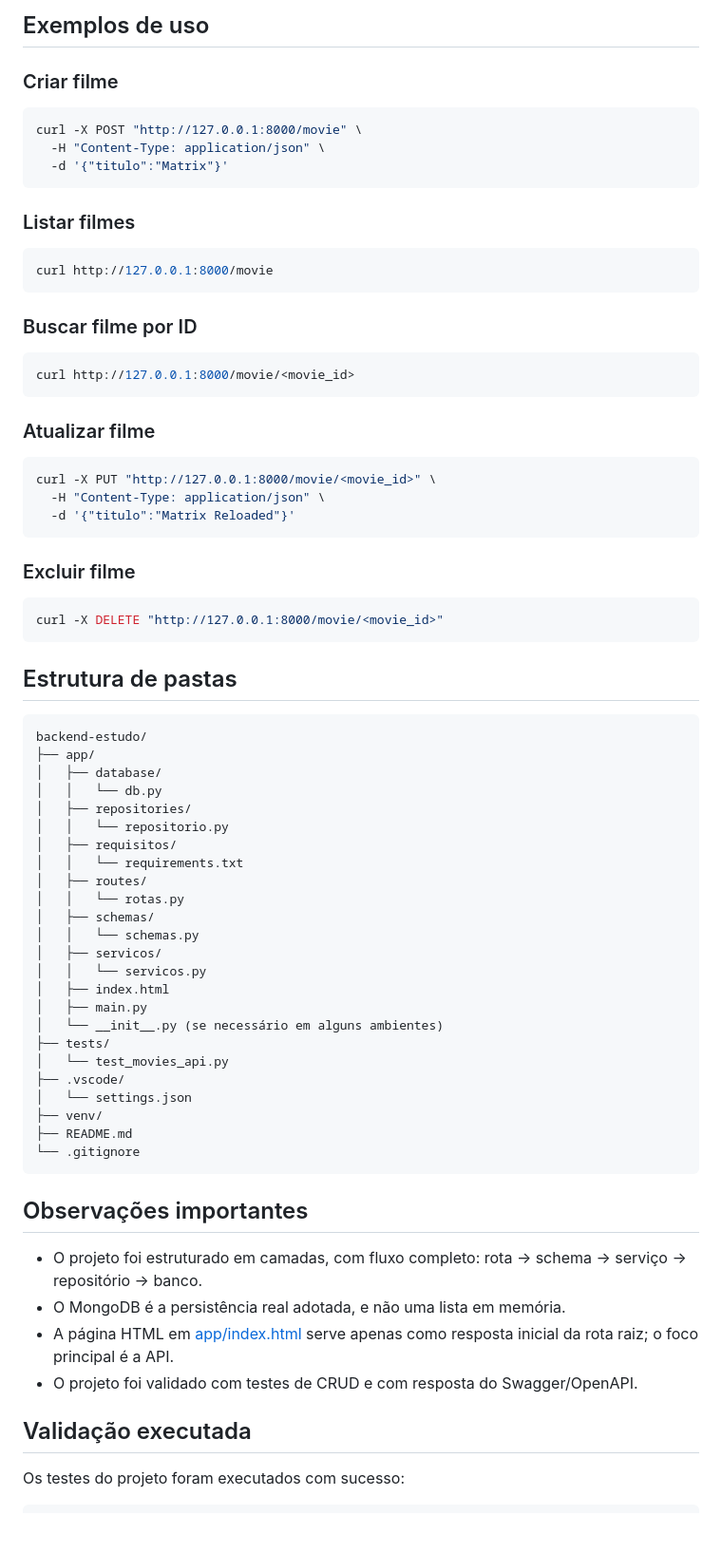
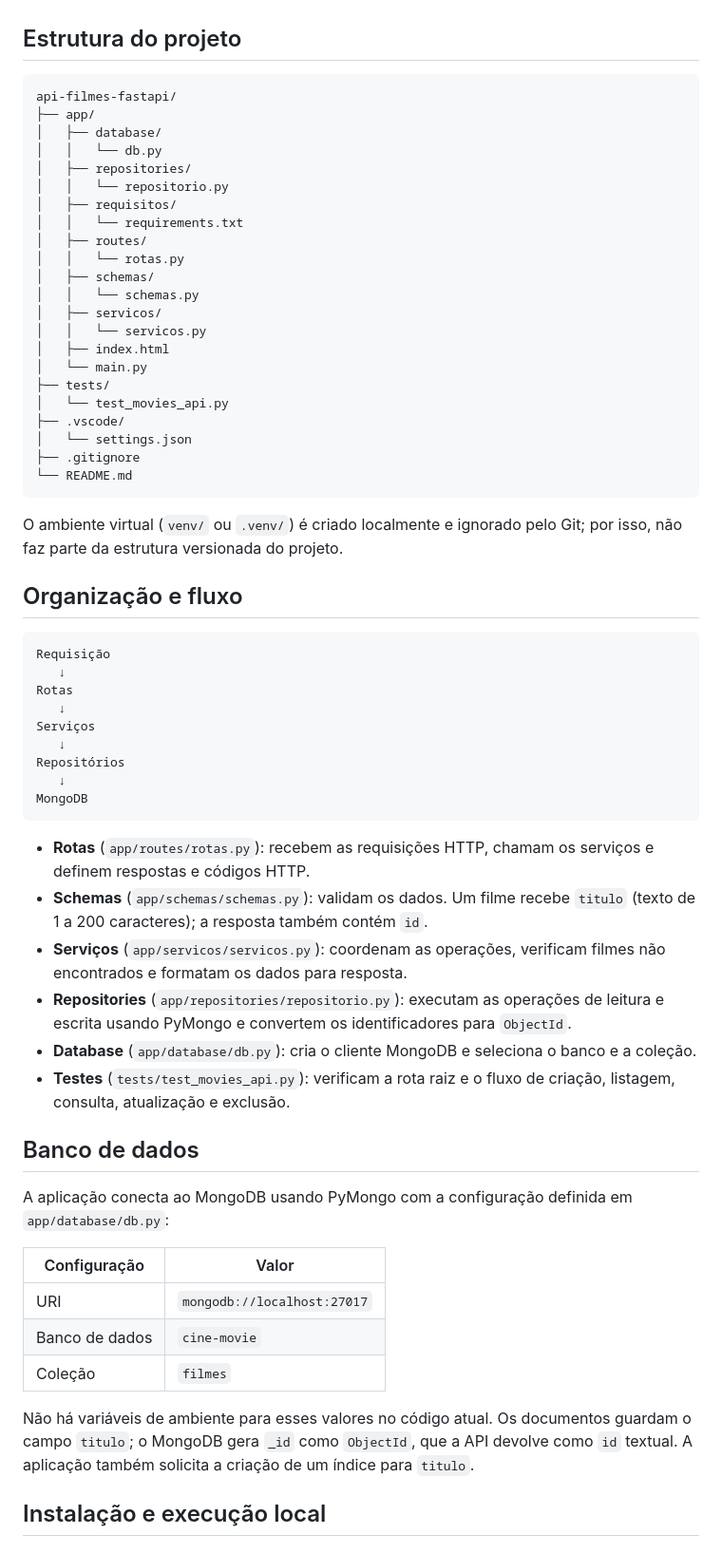
Before and after one commit to AndreyODev/api-filmes-fastapi, a Markdown page: README.md, the part around one of its changes. Shown at 95% size. GitHub-like rendering; blank space fills up the shorter version.

Commit message:
docs: atualiza README do projeto

````diff
--- a/README.md
+++ b/README.md
@@ -154,43 +20,7 @@ Retorna a página HTML simples de status em [app/index.html](app/index.html).
-## Exemplos de uso
-
-### Criar filme
-
-```bash
-curl -X POST "http://127.0.0.1:8000/movie" \
-  -H "Content-Type: application/json" \
-  -d '{"titulo":"Matrix"}'
-```
-
-### Listar filmes
-
-```bash
-curl http://127.0.0.1:8000/movie
-```
-
-### Buscar filme por ID
-
-```bash
-curl http://127.0.0.1:8000/movie/<movie_id>
-```
-
-### Atualizar filme
-
-```bash
-curl -X PUT "http://127.0.0.1:8000/movie/<movie_id>" \
-  -H "Content-Type: application/json" \
-  -d '{"titulo":"Matrix Reloaded"}'
-```
-
-### Excluir filme
-
-```bash
-curl -X DELETE "http://127.0.0.1:8000/movie/<movie_id>"
-```
-
-## Estrutura de pastas
+## Estrutura do projeto
 
 ```text
-backend-estudo/
+api-filmes-fastapi/
 ├── app/
 │   ├── database/
 │   │   └── db.py
@@ -205,26 +35,49 @@ backend-estudo/
 │   ├── servicos/
 │   │   └── servicos.py
 │   ├── index.html
-│   ├── main.py
-│   └── __init__.py (se necessário em alguns ambientes)
+│   └── main.py
 ├── tests/
 │   └── test_movies_api.py
 ├── .vscode/
 │   └── settings.json
-├── venv/
-├── README.md
-└── .gitignore
+├── .gitignore
+└── README.md
 ```
 
-## Observações importantes
+O ambiente virtual (`venv/` ou `.venv/`) é criado localmente e ignorado pelo Git; por isso, não faz parte da estrutura versionada do projeto.
 
-- O projeto foi estruturado em camadas, com fluxo completo: rota → schema → serviço → repositório → banco.
-- O MongoDB é a persistência real adotada, e não uma lista em memória.
-- A página HTML em [app/index.html](app/index.html) serve apenas como resposta inicial da rota raiz; o foco principal é a API.
-- O projeto foi validado com testes de CRUD e com resposta do Swagger/OpenAPI.
+## Organização e fluxo
 
-## Validação executada
+```text
+Requisição
+   ↓
+Rotas
+   ↓
+Serviços
+   ↓
+Repositórios
+   ↓
+MongoDB
+```
 
-Os testes do projeto foram executados com sucesso:
+- **Rotas** (`app/routes/rotas.py`): recebem as requisições HTTP, chamam os serviços e definem respostas e códigos HTTP.
+- **Schemas** (`app/schemas/schemas.py`): validam os dados. Um filme recebe `titulo` (texto de 1 a 200 caracteres); a resposta também contém `id`.
+- **Serviços** (`app/servicos/servicos.py`): coordenam as operações, verificam filmes não encontrados e formatam os dados para resposta.
+- **Repositories** (`app/repositories/repositorio.py`): executam as operações de leitura e escrita usando PyMongo e convertem os identificadores para `ObjectId`.
+- **Database** (`app/database/db.py`): cria o cliente MongoDB e seleciona o banco e a coleção.
+- **Testes** (`tests/test_movies_api.py`): verificam a rota raiz e o fluxo de criação, listagem, consulta, atualização e exclusão.
 
-```bash
+## Banco de dados
+
+A aplicação conecta ao MongoDB usando PyMongo com a configuração definida em `app/database/db.py`:
+
+| Configuração   | Valor                       |
+| -------------- | --------------------------- |
+| URI            | `mongodb://localhost:27017` |
+| Banco de dados | `cine-movie`                |
+| Coleção        | `filmes`                    |
+
+Não há variáveis de ambiente para esses valores no código atual. Os documentos guardam o campo `titulo`; o MongoDB gera `_id` como `ObjectId`, que a API devolve como `id` textual. A aplicação também solicita a criação de um índice para `titulo`.
+
+## Instalação e execução local
+
````
Also changed, not shown: other parts of README.md (+111 -148 lines).
